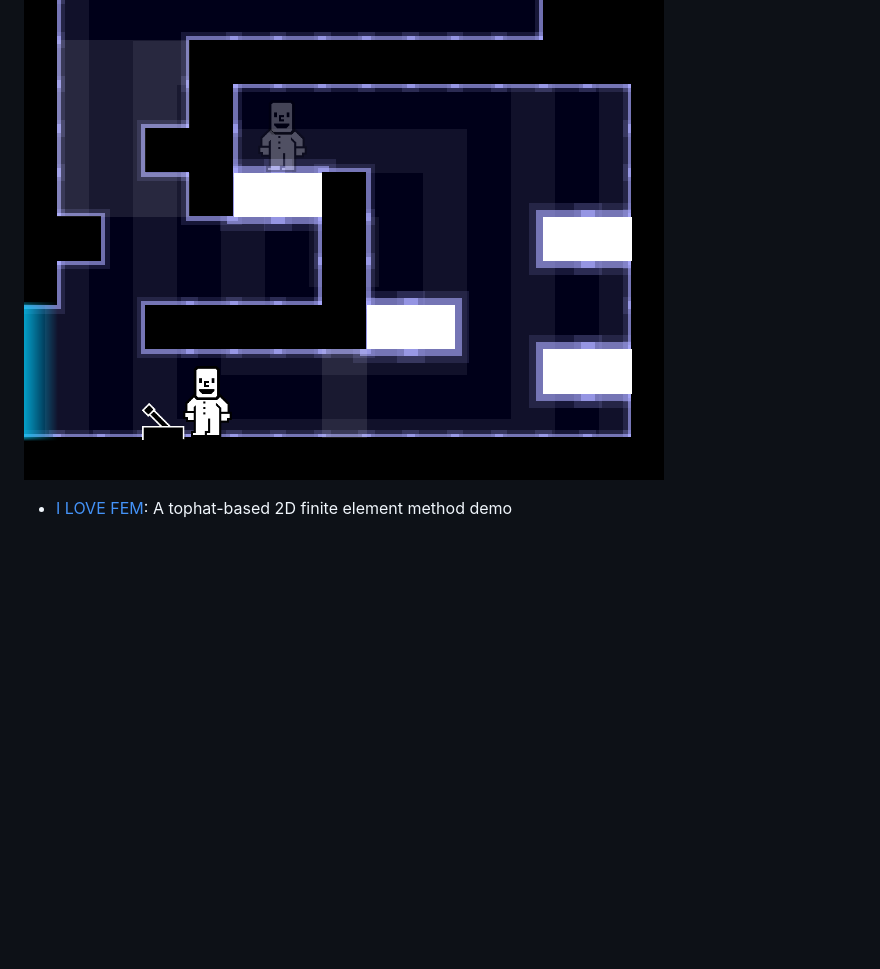
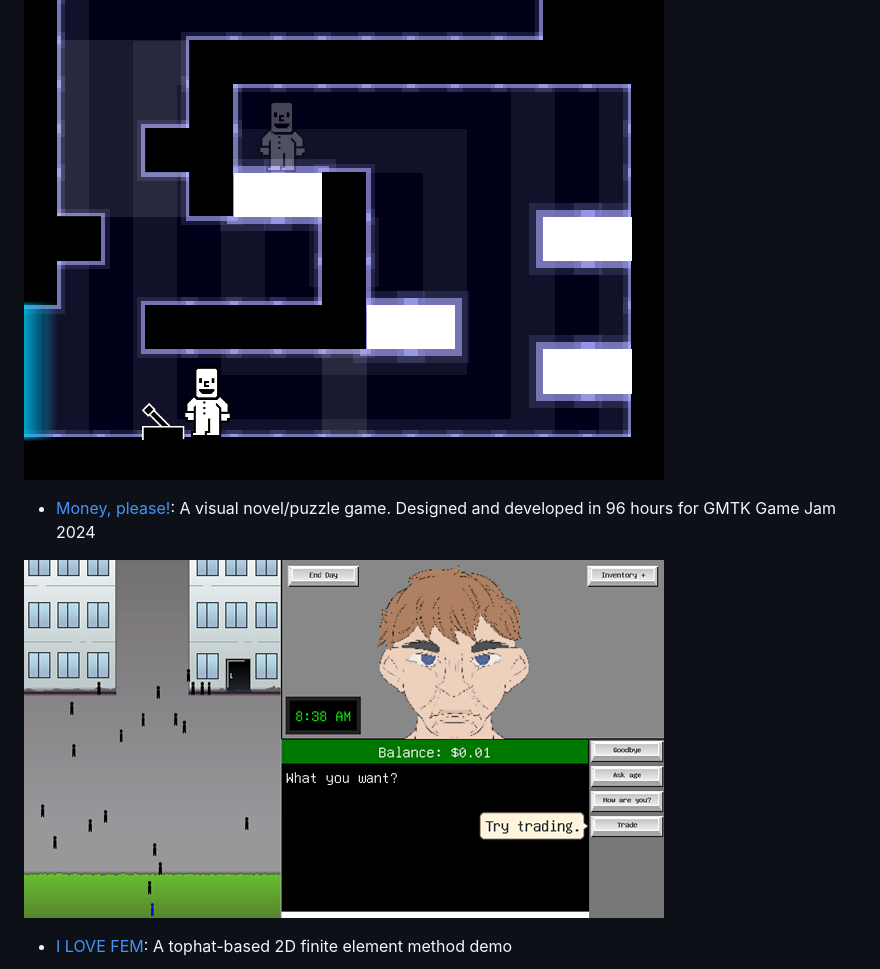
Before and after one commit to vtereshkov/umka-lang, a Markdown page: README.md, the part around the change. GitHub-like rendering; pictures changed too: resources/moneyplease.png (added); blank space fills up the shorter version.

Commit message:
Add GMTK game link

```diff
--- a/README.md
+++ b/README.md
@@ -60,6 +60,10 @@ _400 x 400 matrix multiplication (AMD A4-3300M @ 1.9 GHz, Windows 7)_
 * [SaveScum](https://skejeton.itch.io/savescum): A tophat-based puzzle platformer game
 
 ![](resources/tophat.png)
+
+* [Money, please!](https://skejeton.itch.io/moneyplease): A visual novel/puzzle game. Designed and developed in 96 hours for GMTK Game Jam 2024
+
+![](resources/moneyplease.png)
 
 * [I LOVE FEM](https://github.com/vtereshkov/fem): A tophat-based 2D finite element method demo
 
```
